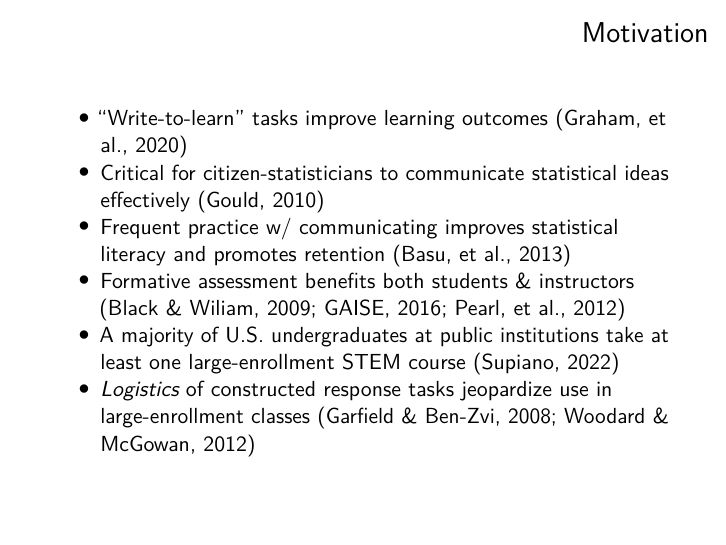
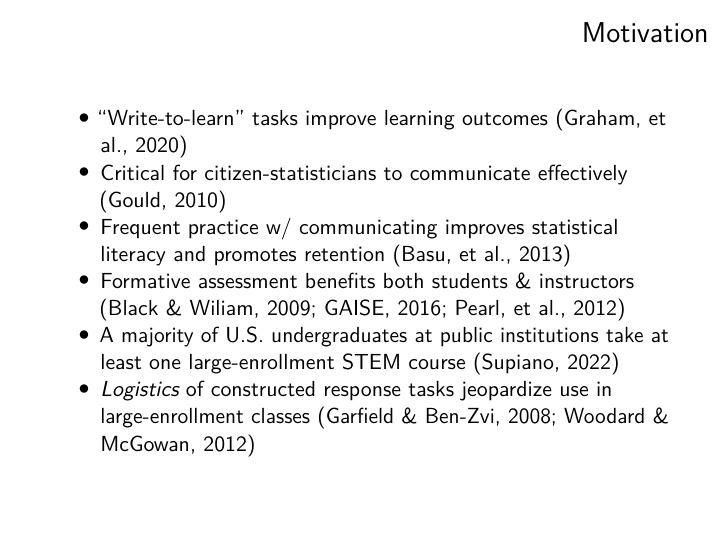
Before and after one commit to mdbeckman/QUT2023, an R Markdown document (docs/202306-scalable-formative-assessment.Rmd): page 4 of 43. Rendered offline with R 4.5, knitr and Pandoc, then LaTeX, with nearby package versions.

Commit message:
edit background

```diff
--- a/docs/202306-scalable-formative-assessment.Rmd
+++ b/docs/202306-scalable-formative-assessment.Rmd
@@ -45,7 +45,7 @@ library(tidyverse)
 # Motivation
 
 - "Write-to-learn" tasks improve learning outcomes (Graham, et al., 2020)
-- Critical for citizen-statisticians to communicate statistical ideas effectively (Gould, 2010)
+- Critical for citizen-statisticians to communicate effectively (Gould, 2010)
 - Frequent practice w/ communicating improves statistical literacy and promotes retention (Basu, et al., 2013)
 - Formative assessment benefits both students & instructors (Black & Wiliam, 2009; GAISE, 2016; Pearl, et al., 2012)
 - A majority of U.S. undergraduates at public institutions take at least one large-enrollment STEM course (Supiano, 2022)
```
